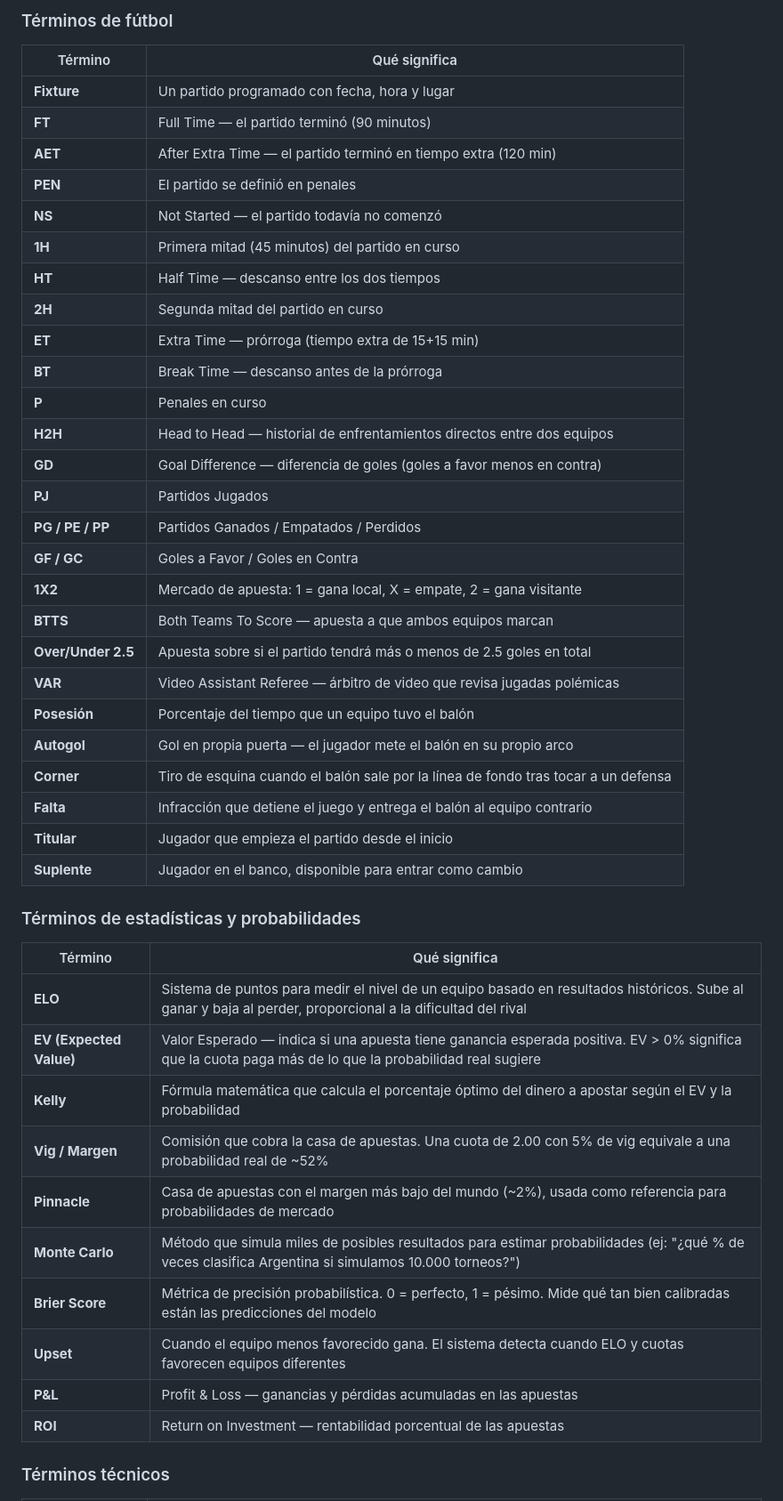
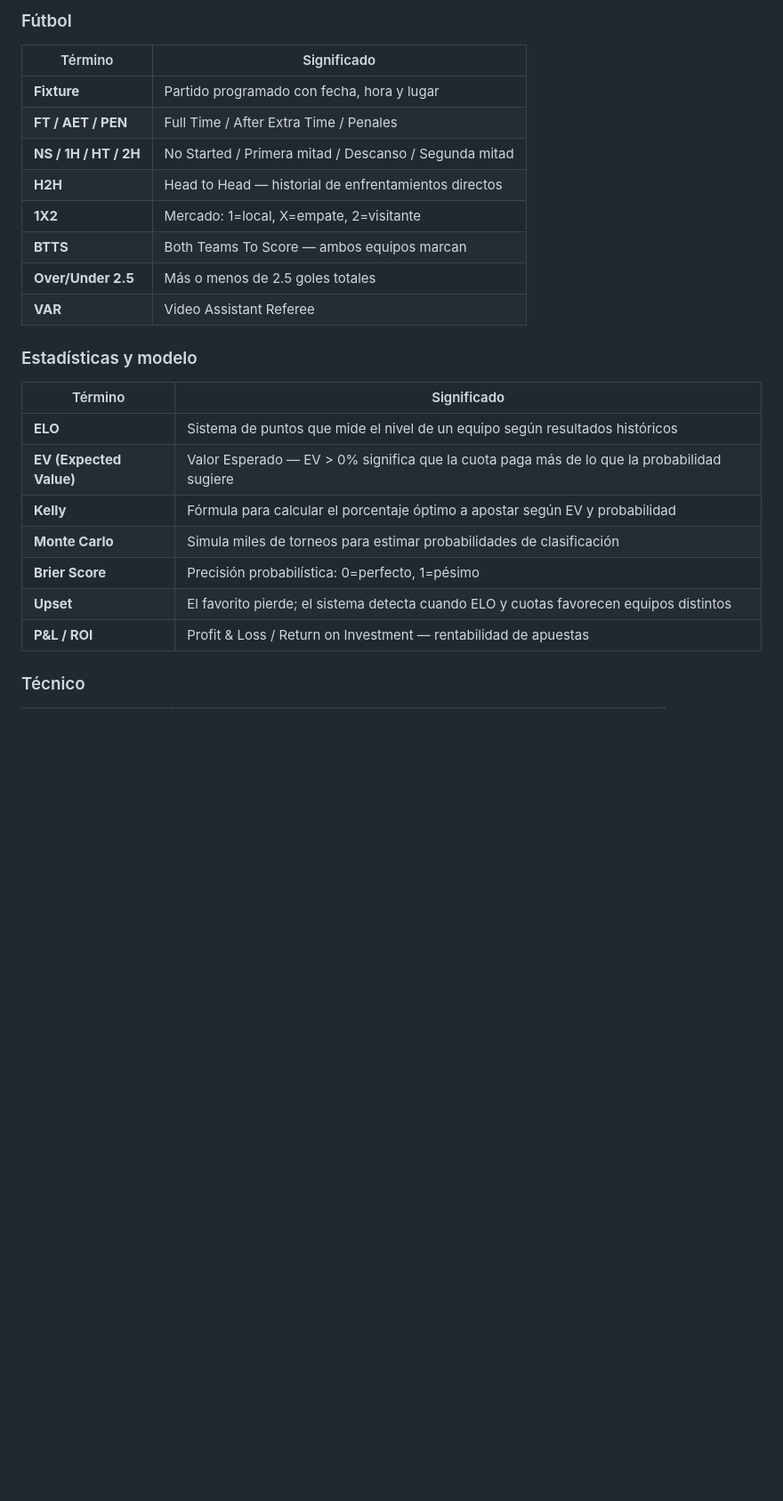
Before and after one commit to bodegafresh/world_cup_2026, a Markdown page: README.md, the part around one of its changes. Shown at 89% size. Rendered like a GitHub page; blank space fills up the shorter version.

```diff
--- a/README.md
+++ b/README.md
@@ -298,49 +455,28 @@ Toda la lógica usa **America/Santiago** (Chile) para fechas y horas. Las fechas
 
-### Términos de fútbol
+### Fútbol
 
-| Término | Qué significa |
-|---------|--------------|
-| **Fixture** | Un partido programado con fecha, hora y lugar |
-| **FT** | Full Time — el partido terminó (90 minutos) |
-| **AET** | After Extra Time — el partido terminó en tiempo extra (120 min) |
-| **PEN** | El partido se definió en penales |
-| **NS** | Not Started — el partido todavía no comenzó |
-| **1H** | Primera mitad (45 minutos) del partido en curso |
-| **HT** | Half Time — descanso entre los dos tiempos |
-| **2H** | Segunda mitad del partido en curso |
-| **ET** | Extra Time — prórroga (tiempo extra de 15+15 min) |
-| **BT** | Break Time — descanso antes de la prórroga |
-| **P** | Penales en curso |
-| **H2H** | Head to Head — historial de enfrentamientos directos entre dos equipos |
-| **GD** | Goal Difference — diferencia de goles (goles a favor menos en contra) |
-| **PJ** | Partidos Jugados |
-| **PG / PE / PP** | Partidos Ganados / Empatados / Perdidos |
-| **GF / GC** | Goles a Favor / Goles en Contra |
-| **1X2** | Mercado de apuesta: 1 = gana local, X = empate, 2 = gana visitante |
-| **BTTS** | Both Teams To Score — apuesta a que ambos equipos marcan |
-| **Over/Under 2.5** | Apuesta sobre si el partido tendrá más o menos de 2.5 goles en total |
-| **VAR** | Video Assistant Referee — árbitro de video que revisa jugadas polémicas |
-| **Posesión** | Porcentaje del tiempo que un equipo tuvo el balón |
-| **Autogol** | Gol en propia puerta — el jugador mete el balón en su propio arco |
-| **Corner** | Tiro de esquina cuando el balón sale por la línea de fondo tras tocar a un defensa |
-| **Falta** | Infracción que detiene el juego y entrega el balón al equipo contrario |
-| **Titular** | Jugador que empieza el partido desde el inicio |
-| **Suplente** | Jugador en el banco, disponible para entrar como cambio |
+| Término | Significado |
+|---------|-------------|
+| **Fixture** | Partido programado con fecha, hora y lugar |
+| **FT / AET / PEN** | Full Time / After Extra Time / Penales |
+| **NS / 1H / HT / 2H** | No Started / Primera mitad / Descanso / Segunda mitad |
+| **H2H** | Head to Head — historial de enfrentamientos directos |
+| **1X2** | Mercado: 1=local, X=empate, 2=visitante |
+| **BTTS** | Both Teams To Score — ambos equipos marcan |
+| **Over/Under 2.5** | Más o menos de 2.5 goles totales |
+| **VAR** | Video Assistant Referee |
 
-### Términos de estadísticas y probabilidades
+### Estadísticas y modelo
 
-| Término | Qué significa |
-|---------|--------------|
-| **ELO** | Sistema de puntos para medir el nivel de un equipo basado en resultados históricos. Sube al ganar y baja al perder, proporcional a la dificultad del rival |
-| **EV (Expected Value)** | Valor Esperado — indica si una apuesta tiene ganancia esperada positiva. EV > 0% significa que la cuota paga más de lo que la probabilidad real sugiere |
-| **Kelly** | Fórmula matemática que calcula el porcentaje óptimo del dinero a apostar según el EV y la probabilidad |
-| **Vig / Margen** | Comisión que cobra la casa de apuestas. Una cuota de 2.00 con 5% de vig equivale a una probabilidad real de ~52% |
-| **Pinnacle** | Casa de apuestas con el margen más bajo del mundo (~2%), usada como referencia para probabilidades de mercado |
-| **Monte Carlo** | Método que simula miles de posibles resultados para estimar probabilidades (ej: "¿qué % de veces clasifica Argentina si simulamos 10.000 torneos?") |
-| **Brier Score** | Métrica de precisión probabilística. 0 = perfecto, 1 = pésimo. Mide qué tan bien calibradas están las predicciones del modelo |
-| **Upset** | Cuando el equipo menos favorecido gana. El sistema detecta cuando ELO y cuotas favorecen equipos diferentes |
-| **P&L** | Profit & Loss — ganancias y pérdidas acumuladas en las apuestas |
-| **ROI** | Return on Investment — rentabilidad porcentual de las apuestas |
+| Término | Significado |
+|---------|-------------|
+| **ELO** | Sistema de puntos que mide el nivel de un equipo según resultados históricos |
+| **EV (Expected Value)** | Valor Esperado — EV > 0% significa que la cuota paga más de lo que la probabilidad sugiere |
+| **Kelly** | Fórmula para calcular el porcentaje óptimo a apostar según EV y probabilidad |
+| **Monte Carlo** | Simula miles de torneos para estimar probabilidades de clasificación |
+| **Brier Score** | Precisión probabilística: 0=perfecto, 1=pésimo |
+| **Upset** | El favorito pierde; el sistema detecta cuando ELO y cuotas favorecen equipos distintos |
+| **P&L / ROI** | Profit & Loss / Return on Investment — rentabilidad de apuestas |
 
-### Términos técnicos
+### Técnico
 
```
Also changed, not shown: other parts of README.md (+324 -217 lines).
